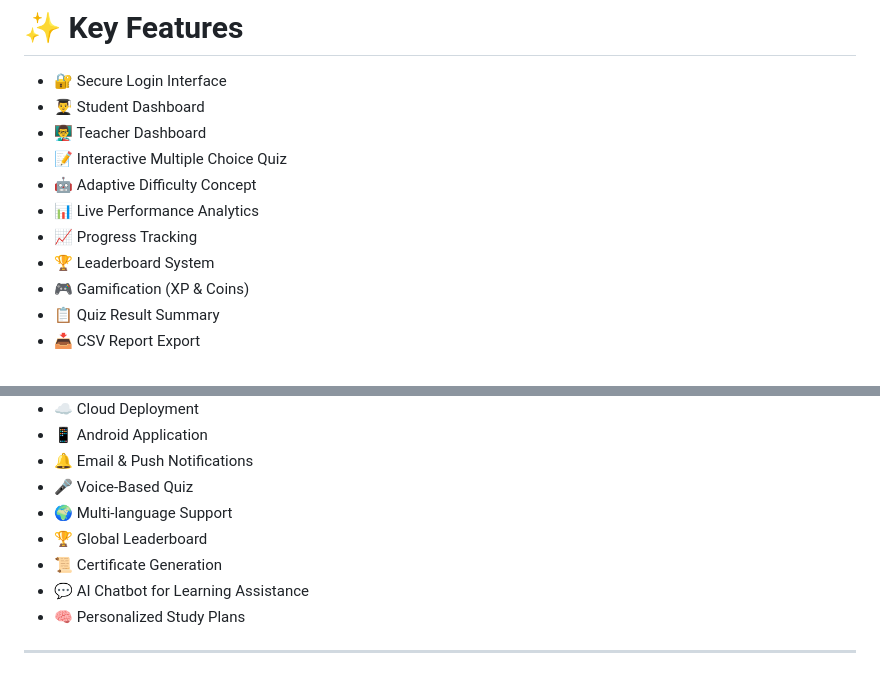
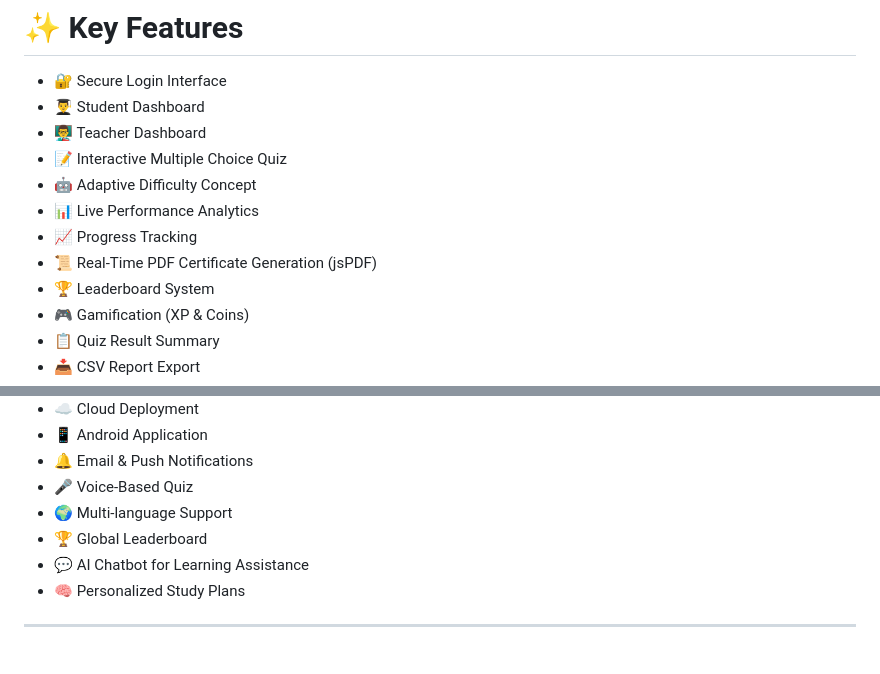
Before and after one commit to abhinav8879/Ai-Quiz-App, a Markdown page: README.md, 2 parts joined by grey strips. Rendered like a GitHub page.

Commit message:
Add real-time PDF certificate generation feature
Added feature for real-time PDF certificate generation using jsPDF.

```diff
--- a/README.md
+++ b/README.md
@@ -48,6 +48,7 @@ The application is designed using modern front-end technologies and demonstrates
 * 🤖 Adaptive Difficulty Concept
 * 📊 Live Performance Analytics
 * 📈 Progress Tracking
+* 📜 Real-Time PDF Certificate Generation (jsPDF)
 * 🏆 Leaderboard System
 * 🎮 Gamification (XP & Coins)
 * 📋 Quiz Result Summary
@@ -391,7 +392,6 @@ The project can be extended with several advanced features:
 * 🎤 Voice-Based Quiz
 * 🌍 Multi-language Support
 * 🏆 Global Leaderboard
-* 📜 Certificate Generation
 * 💬 AI Chatbot for Learning Assistance
 * 🧠 Personalized Study Plans
 
```
